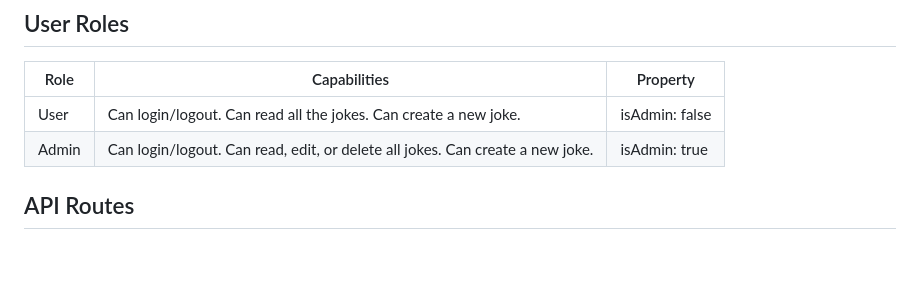
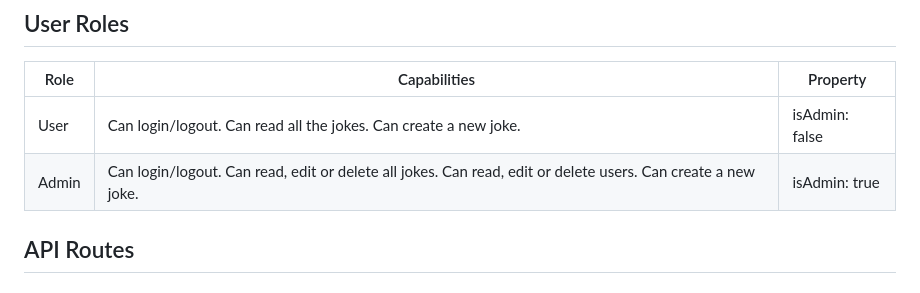
Before and after one commit to avdbp/jokes-lovers, a Markdown page: README.md, the part around the change. Rendered like a GitHub page; blank space fills up the shorter version.

Commit message:
modificación readme

```diff
--- a/README.md
+++ b/README.md
@@ -132,7 +132,7 @@ const Comment = model("Comment", commentSchema);
 | Role  | Capabilities                                        | Property   |
 | ----- | -------------------------------------------------- | ---------- |
 | User  | Can login/logout. Can read all the jokes. Can create a new joke. | isAdmin: false |
-| Admin | Can login/logout. Can read, edit, or delete all jokes. Can create a new joke. | isAdmin: true |
+| Admin | Can login/logout. Can read, edit or delete all jokes. Can read, edit or delete users. Can create a new joke. | isAdmin: true |
 
 ## API Routes
 
```
